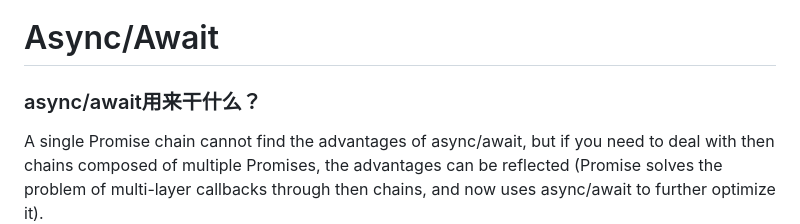
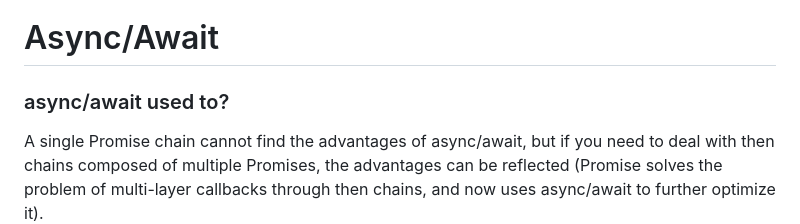
Before and after one commit to weiwensangsang/nestjs-best-practices, a Markdown page: problems/async-await.md, the part around the change. Drawn GitHub-style.

```diff
--- a/problems/async-await.md
+++ b/problems/async-await.md
@@ -2,7 +2,7 @@
 
 
 
-### async/await用来干什么？
+### async/await used to?
 
 
 
```
